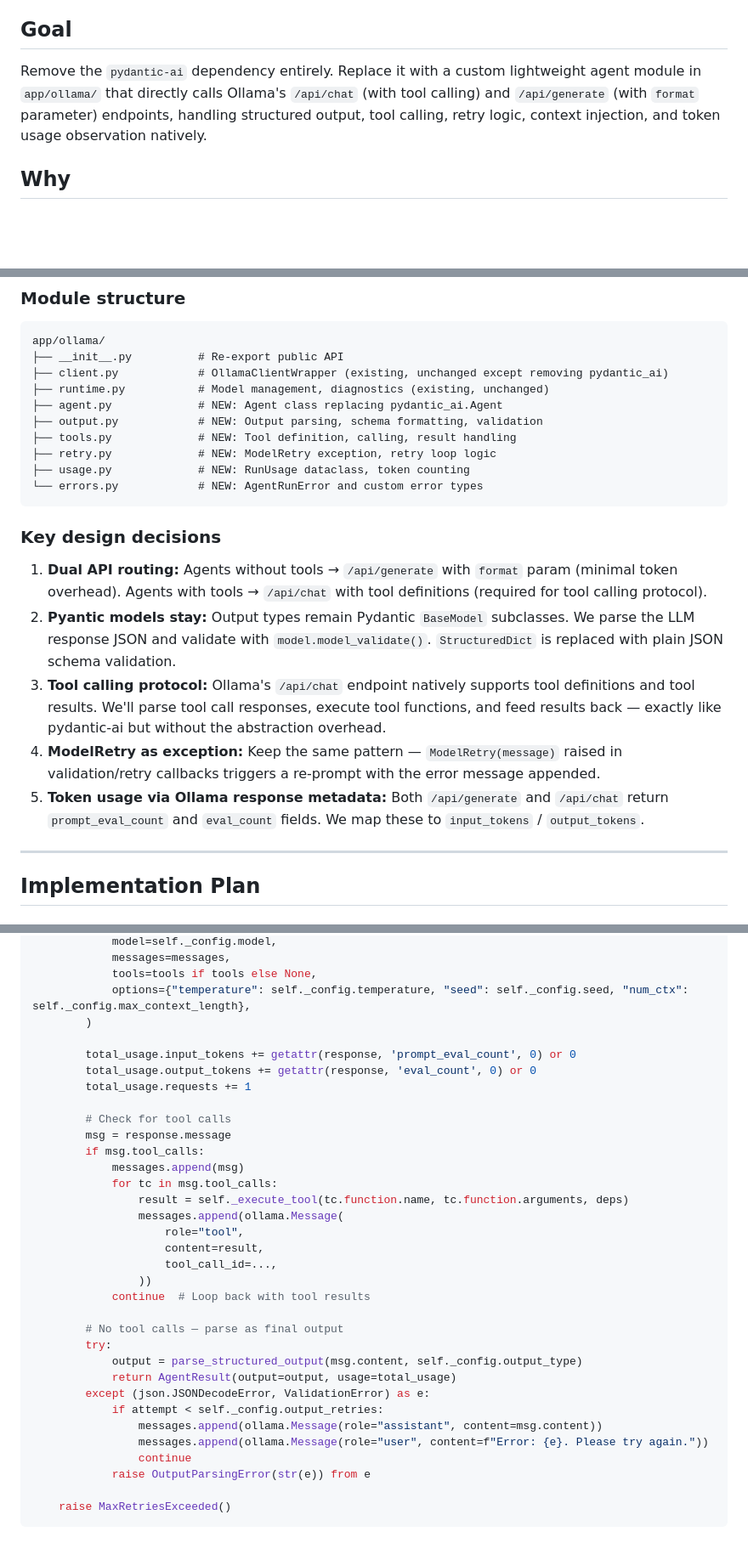
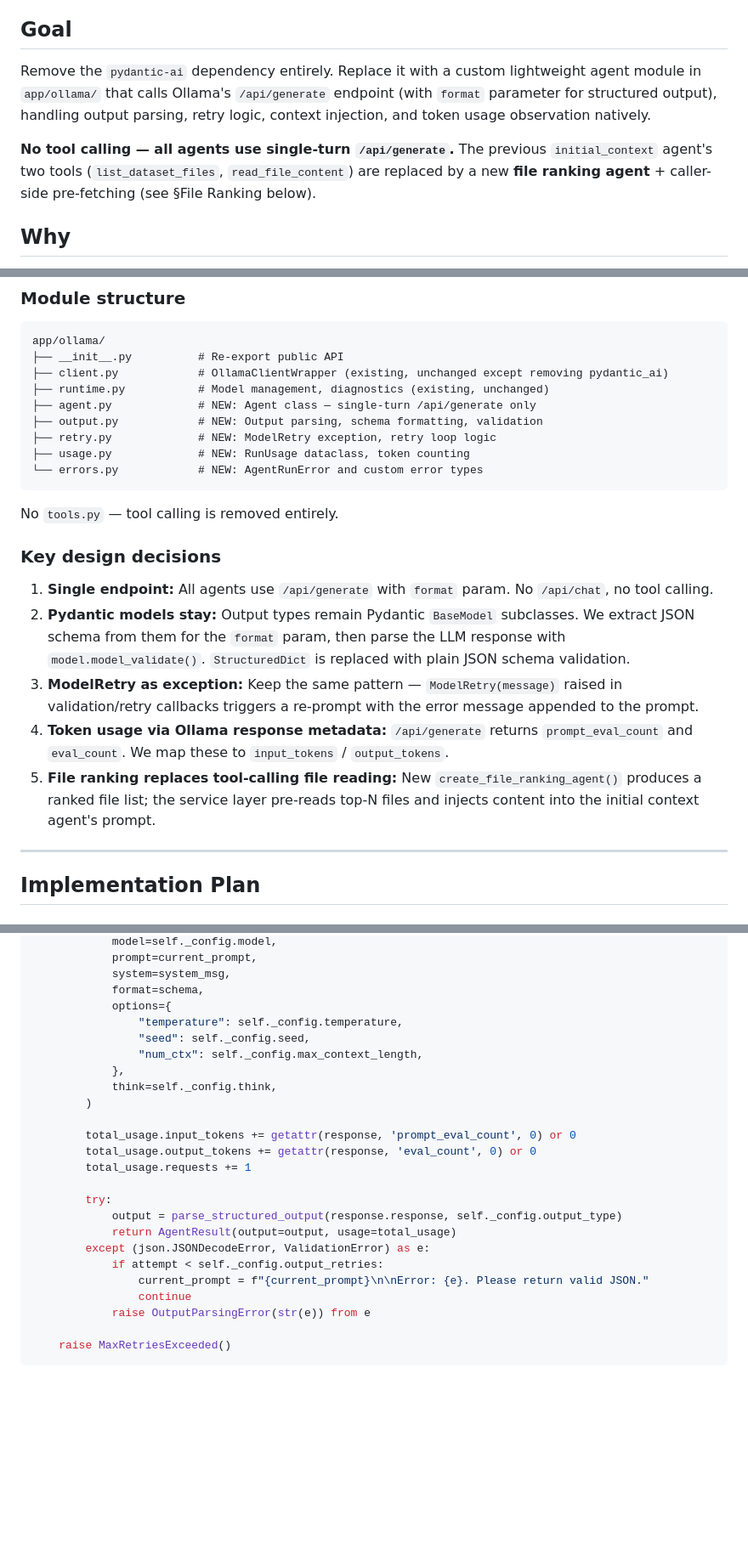
Before and after one commit to mvoelken-hub/KGLit4Cat-Dataset, a Markdown page: backend/docs/replace-pydantic-ai.md, 3 parts joined by grey strips. Shown at 85% size. Drawn GitHub-style; blank space fills up the shorter version.

````diff
--- a/backend/docs/replace-pydantic-ai.md
+++ b/backend/docs/replace-pydantic-ai.md
@@ -6,7 +6,9 @@
 
 ## Goal
 
-Remove the `pydantic-ai` dependency entirely. Replace it with a custom lightweight agent module in `app/ollama/` that directly calls Ollama's `/api/chat` (with tool calling) and `/api/generate` (with `format` parameter) endpoints, handling structured output, tool calling, retry logic, context injection, and token usage observation natively.
+Remove the `pydantic-ai` dependency entirely. Replace it with a custom lightweight agent module in `app/ollama/` that calls Ollama's `/api/generate` endpoint (with `format` parameter for structured output), handling output parsing, retry logic, context injection, and token usage observation natively.
+
+**No tool calling — all agents use single-turn `/api/generate`.** The previous `initial_context` agent's two tools (`list_dataset_files`, `read_file_content`) are replaced by a new **file ranking agent** + caller-side pre-fetching (see §File Ranking below).
 
 ## Why
 
@@ -76,21 +94,22 @@ app/ollama/
 ├── __init__.py          # Re-export public API
 ├── client.py            # OllamaClientWrapper (existing, unchanged except removing pydantic_ai)
 ├── runtime.py           # Model management, diagnostics (existing, unchanged)
-├── agent.py             # NEW: Agent class replacing pydantic_ai.Agent
+├── agent.py             # NEW: Agent class — single-turn /api/generate only
 ├── output.py            # NEW: Output parsing, schema formatting, validation
-├── tools.py             # NEW: Tool definition, calling, result handling
 ├── retry.py             # NEW: ModelRetry exception, retry loop logic
 ├── usage.py             # NEW: RunUsage dataclass, token counting
 └── errors.py            # NEW: AgentRunError and custom error types
 ```
 
+No `tools.py` — tool calling is removed entirely.
+
 ### Key design decisions
 
-1. **Dual API routing:** Agents without tools → `/api/generate` with `format` param (minimal token overhead). Agents with tools → `/api/chat` with tool definitions (required for tool calling protocol).
-2. **Pyantic models stay:** Output types remain Pydantic `BaseModel` subclasses. We parse the LLM response JSON and validate with `model.model_validate()`. `StructuredDict` is replaced with plain JSON schema validation.
-3. **Tool calling protocol:** Ollama's `/api/chat` endpoint natively supports tool definitions and tool results. We'll parse tool call responses, execute tool functions, and feed results back — exactly like pydantic-ai but without the abstraction overhead.
-4. **ModelRetry as exception:** Keep the same pattern — `ModelRetry(message)` raised in validation/retry callbacks triggers a re-prompt with the error message appended.
-5. **Token usage via Ollama response metadata:** Both `/api/generate` and `/api/chat` return `prompt_eval_count` and `eval_count` fields. We map these to `input_tokens` / `output_tokens`.
+1. **Single endpoint:** All agents use `/api/generate` with `format` param. No `/api/chat`, no tool calling.
+2. **Pydantic models stay:** Output types remain Pydantic `BaseModel` subclasses. We extract JSON schema from them for the `format` param, then parse the LLM response with `model.model_validate()`. `StructuredDict` is replaced with plain JSON schema validation.
+3. **ModelRetry as exception:** Keep the same pattern — `ModelRetry(message)` raised in validation/retry callbacks triggers a re-prompt with the error message appended to the prompt.
+4. **Token usage via Ollama response metadata:** `/api/generate` returns `prompt_eval_count` and `eval_count`. We map these to `input_tokens` / `output_tokens`.
+5. **File ranking replaces tool-calling file reading:** New `create_file_ranking_agent()` produces a ranked file list; the service layer pre-reads top-N files and injects content into the initial context agent's prompt.
 
 ---
 
@@ -268,34 +253,25 @@ async def _run_chat(self, prompt: str, deps: Any) -> AgentResult:
             model=self._config.model,
-            messages=messages,
-            tools=tools if tools else None,
-            options={"temperature": self._config.temperature, "seed": self._config.seed, "num_ctx": self._config.max_context_length},
+            prompt=current_prompt,
+            system=system_msg,
+            format=schema,
+            options={
+                "temperature": self._config.temperature,
+                "seed": self._config.seed,
+                "num_ctx": self._config.max_context_length,
+            },
+            think=self._config.think,
         )
 
         total_usage.input_tokens += getattr(response, 'prompt_eval_count', 0) or 0
         total_usage.output_tokens += getattr(response, 'eval_count', 0) or 0
         total_usage.requests += 1
 
-        # Check for tool calls
-        msg = response.message
-        if msg.tool_calls:
-            messages.append(msg)
-            for tc in msg.tool_calls:
-                result = self._execute_tool(tc.function.name, tc.function.arguments, deps)
-                messages.append(ollama.Message(
-                    role="tool",
-                    content=result,
-                    tool_call_id=...,
-                ))
-            continue  # Loop back with tool results
-
-        # No tool calls — parse as final output
         try:
-            output = parse_structured_output(msg.content, self._config.output_type)
+            output = parse_structured_output(response.response, self._config.output_type)
             return AgentResult(output=output, usage=total_usage)
         except (json.JSONDecodeError, ValidationError) as e:
             if attempt < self._config.output_retries:
-                messages.append(ollama.Message(role="assistant", content=msg.content))
-                messages.append(ollama.Message(role="user", content=f"Error: {e}. Please try again."))
+                current_prompt = f"{current_prompt}\n\nError: {e}. Please return valid JSON."
                 continue
             raise OutputParsingError(str(e)) from e
 
````
Also changed, not shown: other parts of backend/docs/replace-pydantic-ai.md (+81 -81 lines).
